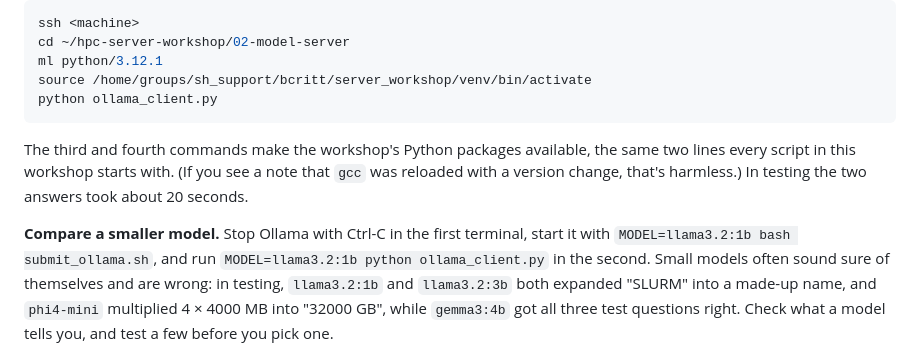
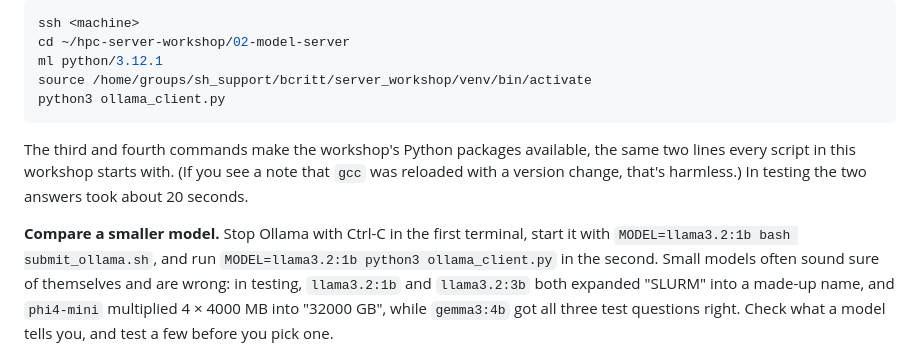
Before and after one commit to stanford-rc/hpc-server-workshop, a Markdown page: 02-model-server/README.md, the part around the change. Rendered like a GitHub page.

Commit message:
READMEs: start Python with python3 in learner commands

````diff
--- a/02-model-server/README.md
+++ b/02-model-server/README.md
@@ -67,7 +67,7 @@ ssh <machine>
 cd ~/hpc-server-workshop/02-model-server
 ml python/3.12.1
 source /home/groups/sh_support/bcritt/server_workshop/venv/bin/activate
-python ollama_client.py
+python3 ollama_client.py
 ```
 
 The third and fourth commands make the workshop's Python packages available,
@@ -77,7 +77,7 @@ testing the two answers took about 20 seconds.
 
 **Compare a smaller model.** Stop Ollama with Ctrl-C in the first terminal,
 start it with `MODEL=llama3.2:1b bash submit_ollama.sh`, and run
-`MODEL=llama3.2:1b python ollama_client.py` in the second. Small models often
+`MODEL=llama3.2:1b python3 ollama_client.py` in the second. Small models often
 sound sure of themselves and are wrong: in testing, `llama3.2:1b` and
 `llama3.2:3b` both expanded "SLURM" into a made-up name, and `phi4-mini`
 multiplied 4 × 4000 MB into "32000 GB", while `gemma3:4b` got all three test
````
Also changed, not shown: 01-data-server/README.md (+1 -1 lines).
